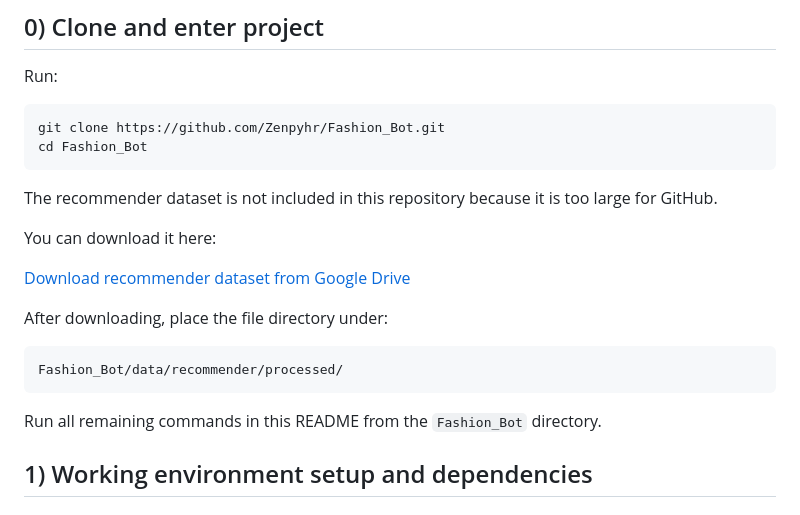
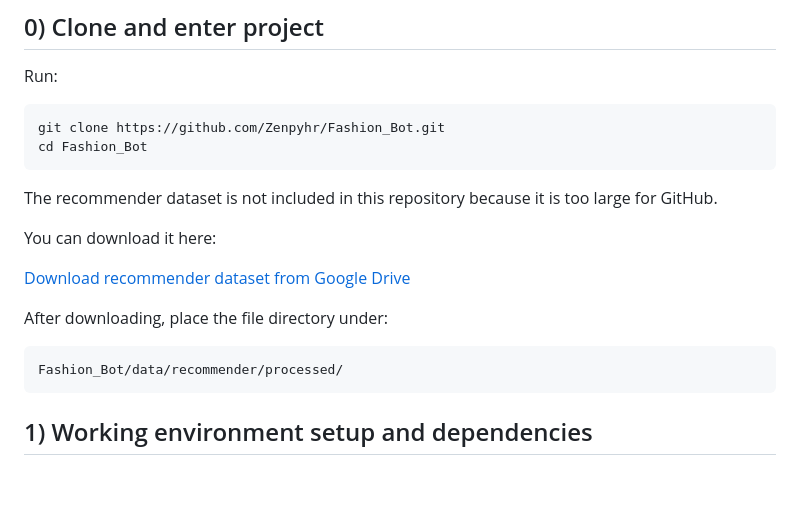
Before and after one commit to Zenpyhr/Fashion_Bot, a Markdown page: README.md, the part around the change. Drawn GitHub-style; blank space fills up the shorter version.

````diff
--- a/README.md
+++ b/README.md
@@ -14,6 +14,7 @@ git clone https://github.com/Zenpyhr/Fashion_Bot.git
 cd Fashion_Bot
 ```
 
+
 The recommender dataset is not included in this repository because it is too large for GitHub.
 
 You can download it here:
@@ -25,8 +26,6 @@ After downloading, place the file directory under:
 ```text
 Fashion_Bot/data/recommender/processed/
 ```
-
-Run all remaining commands in this README from the `Fashion_Bot` directory.
 
 ## 1) Working environment setup and dependencies
 
````
